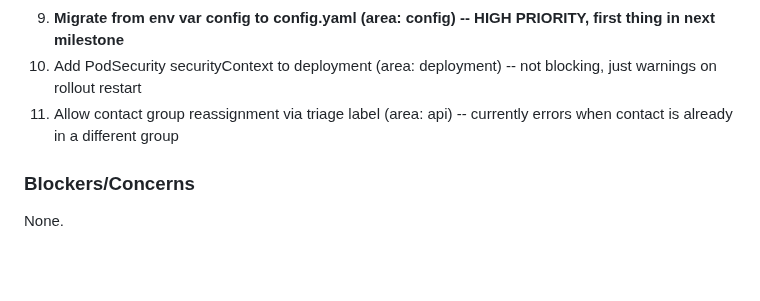
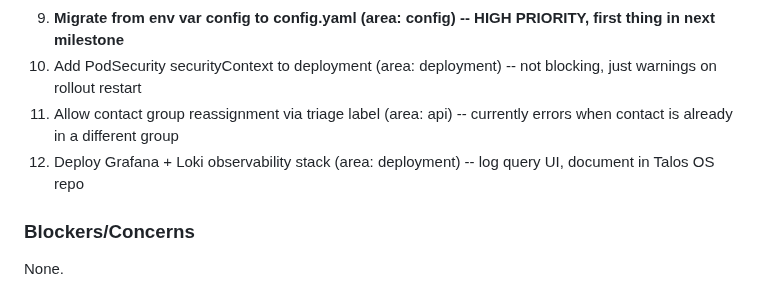
Before and after one commit to HelloThisIsFlo/mailroom, a Markdown page: .planning/STATE.md, the part around the change. Drawn GitHub-style; blank space fills up the shorter version.

Commit message:
docs: capture todo - Deploy Grafana and Loki observability stack

```diff
--- a/.planning/STATE.md
+++ b/.planning/STATE.md
@@ -98,6 +98,7 @@ Full decision log with outcomes in PROJECT.md Key Decisions table.
 9. **Migrate from env var config to config.yaml (area: config) -- HIGH PRIORITY, first thing in next milestone**
 10. Add PodSecurity securityContext to deployment (area: deployment) -- not blocking, just warnings on rollout restart
 11. Allow contact group reassignment via triage label (area: api) -- currently errors when contact is already in a different group
+12. Deploy Grafana + Loki observability stack (area: deployment) -- log query UI, document in Talos OS repo
 
 ### Blockers/Concerns
 
```
Also changed, not shown: 1 other file.
